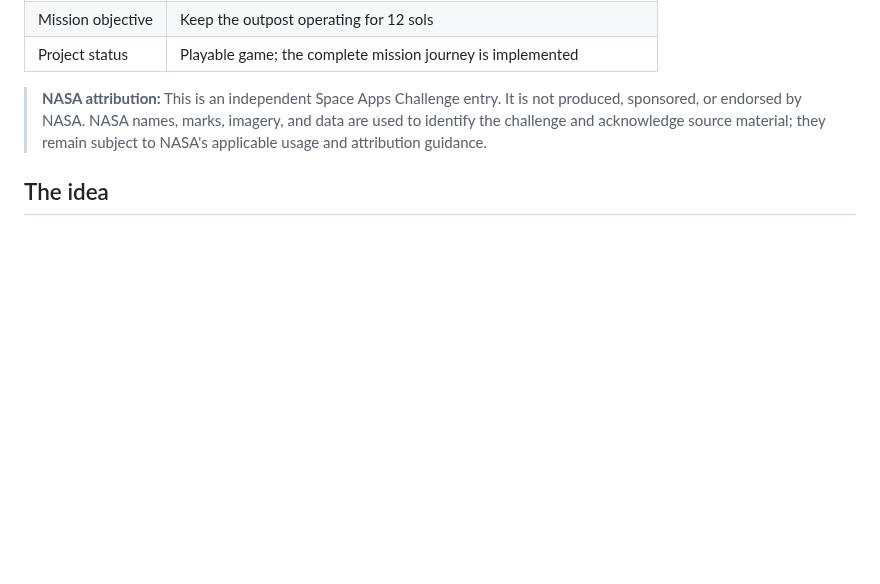
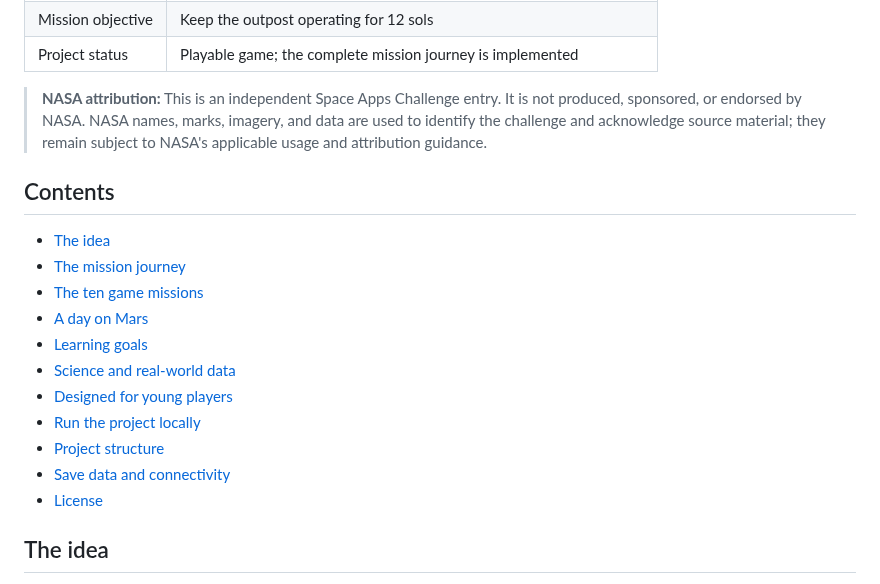
Before and after one commit to Theteamakrasia/Mars-Horizon-Junior-Astronaut-Mission-Trainer, a Markdown page: README.md, the part around one of its changes. Drawn GitHub-style; blank space fills up the shorter version.

```diff
--- a/README.md
+++ b/README.md
@@ -35,6 +35,20 @@ into a playable lesson in systems thinking, science, and resource management.
 > to identify the challenge and acknowledge source material; they remain subject to NASA's
 > applicable usage and attribution guidance.
 
+## Contents
+
+- [The idea](#the-idea)
+- [The mission journey](#the-mission-journey)
+- [The ten game missions](#the-ten-game-missions)
+- [A day on Mars](#a-day-on-mars)
+- [Learning goals](#learning-goals)
+- [Science and real-world data](#science-and-real-world-data)
+- [Designed for young players](#designed-for-young-players)
+- [Run the project locally](#run-the-project-locally)
+- [Project structure](#project-structure)
+- [Save data and connectivity](#save-data-and-connectivity)
+- [License](#license)
+
 ## The idea
 
 Mars is far from Earth, and an outpost cannot rely on instant deliveries when something goes
```
Also changed, not shown: other parts of README.md (+36 -8 lines).
